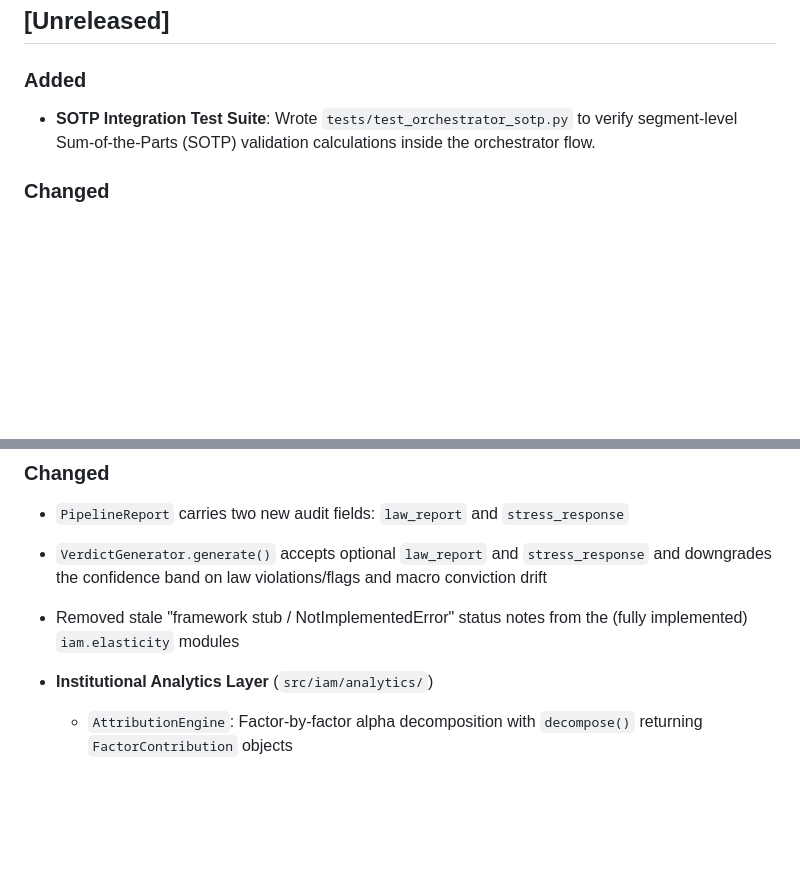
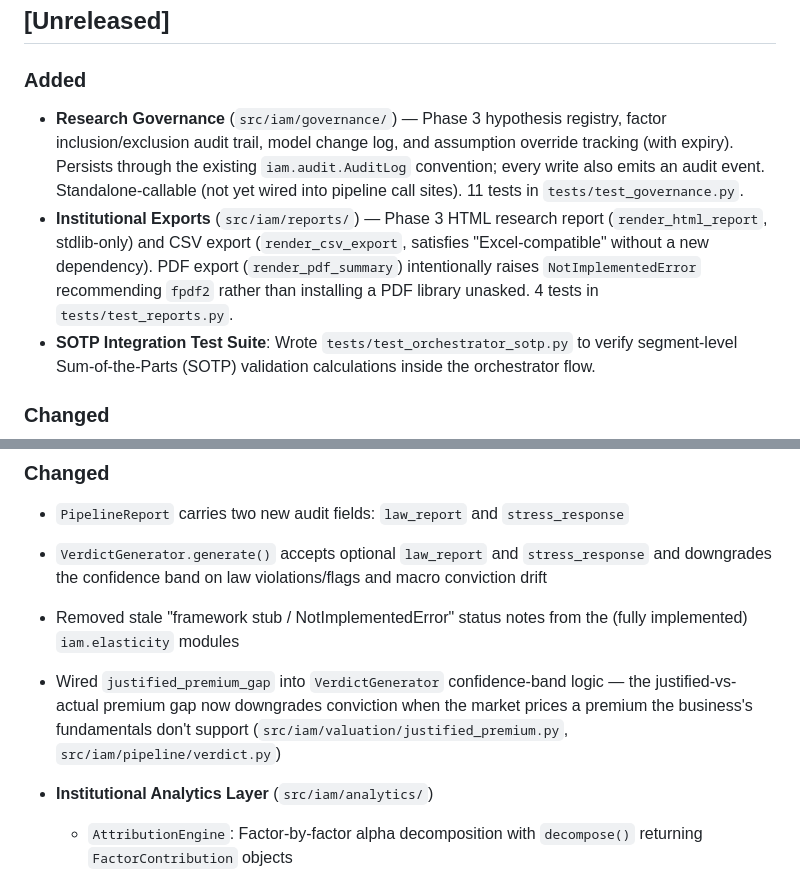
Before and after one commit to WilliamHudspeth/institutional-alpha, a Markdown page: CHANGELOG.md, 2 parts joined by grey strips. GitHub-like rendering; blank space fills up the shorter version.

```diff
--- a/CHANGELOG.md
+++ b/CHANGELOG.md
@@ -7,6 +7,8 @@ The format follows [Keep a Changelog](https://keepachangelog.com/en/1.1.0/), and
 ## [Unreleased]
 
 ### Added
+- **Research Governance** (`src/iam/governance/`) — Phase 3 hypothesis registry, factor inclusion/exclusion audit trail, model change log, and assumption override tracking (with expiry). Persists through the existing `iam.audit.AuditLog` convention; every write also emits an audit event. Standalone-callable (not yet wired into pipeline call sites). 11 tests in `tests/test_governance.py`.
+- **Institutional Exports** (`src/iam/reports/`) — Phase 3 HTML research report (`render_html_report`, stdlib-only) and CSV export (`render_csv_export`, satisfies "Excel-compatible" without a new dependency). PDF export (`render_pdf_summary`) intentionally raises `NotImplementedError` recommending `fpdf2` rather than installing a PDF library unasked. 4 tests in `tests/test_reports.py`.
 - **SOTP Integration Test Suite**: Wrote `tests/test_orchestrator_sotp.py` to verify segment-level Sum-of-the-Parts (SOTP) validation calculations inside the orchestrator flow.
 
 ### Changed
@@ -48,6 +86,7 @@ The format follows [Keep a Changelog](https://keepachangelog.com/en/1.1.0/), and
 - `PipelineReport` carries two new audit fields: `law_report` and `stress_response`
 - `VerdictGenerator.generate()` accepts optional `law_report` and `stress_response` and downgrades the confidence band on law violations/flags and macro conviction drift
 - Removed stale "framework stub / NotImplementedError" status notes from the (fully implemented) `iam.elasticity` modules
+- Wired `justified_premium_gap` into `VerdictGenerator` confidence-band logic — the justified-vs-actual premium gap now downgrades conviction when the market prices a premium the business's fundamentals don't support (`src/iam/valuation/justified_premium.py`, `src/iam/pipeline/verdict.py`)
 
 - **Institutional Analytics Layer** (`src/iam/analytics/`)
   - `AttributionEngine`: Factor-by-factor alpha decomposition with `decompose()` returning `FactorContribution` objects
```
Also changed, not shown: other parts of CHANGELOG.md (+36 -0 lines), ROADMAP.md (+34 -33 lines).
